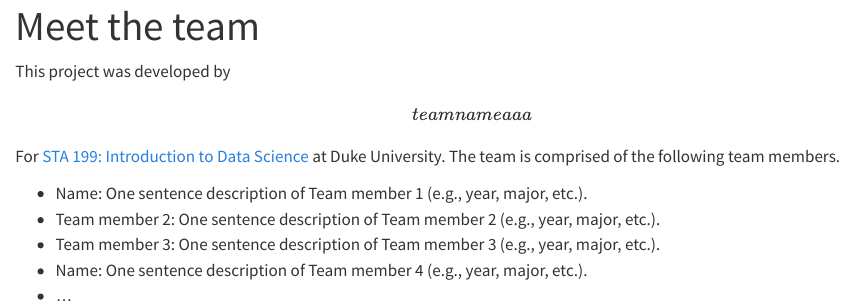
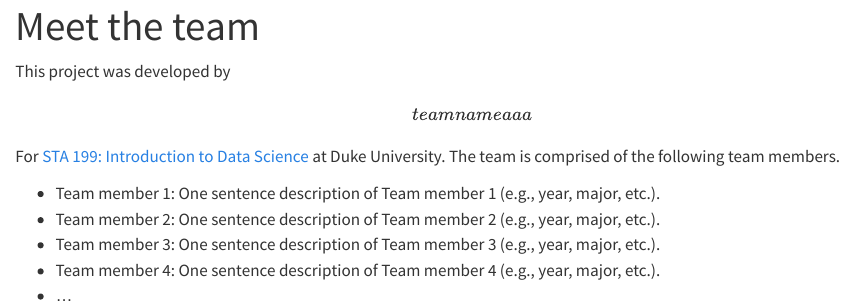
Before and after one commit to sta199-f24/project-teaching-team, a Quarto document (about.qmd): the page in a window 1100 px wide, from its top. Rendered offline with R 4.5, knitr and Pandoc in place of Quarto, with nearby package versions.

Commit message:
Return to original code

```diff
--- a/about.qmd
+++ b/about.qmd
@@ -7,8 +7,8 @@ This project was developed by **\[team name aaa\]** For [STA 199: Introduction t
 The team is comprised of the following team members.
 
 
--   Name: One sentence description of Team member 1 (e.g., year, major, etc.).
+-   Team member 1: One sentence description of Team member 1 (e.g., year, major, etc.).
 -   Team member 2: One sentence description of Team member 2 (e.g., year, major, etc.).
 -   Team member 3: One sentence description of Team member 3 (e.g., year, major, etc.).
--   Name: One sentence description of Team member 4 (e.g., year, major, etc.).
+-   Team member 4: One sentence description of Team member 4 (e.g., year, major, etc.).
 -   ...
```
